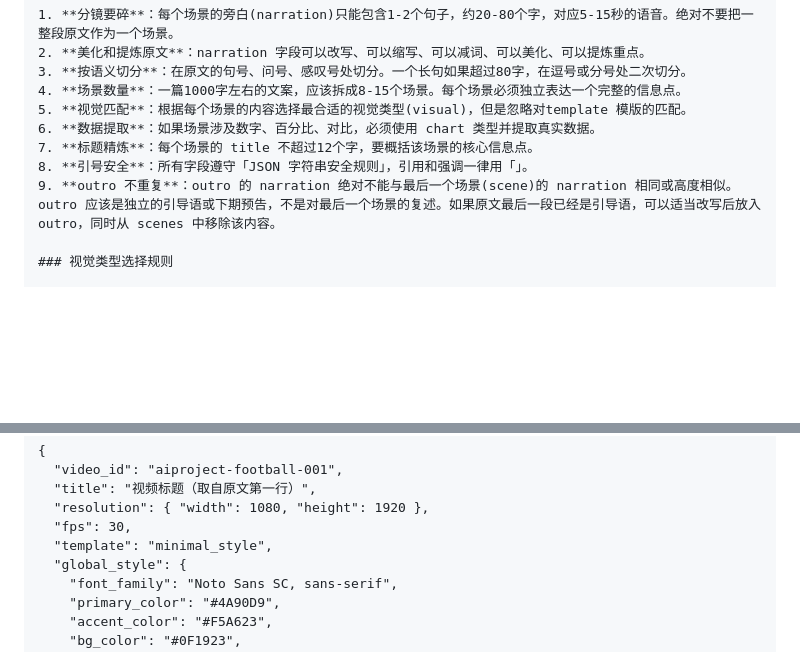
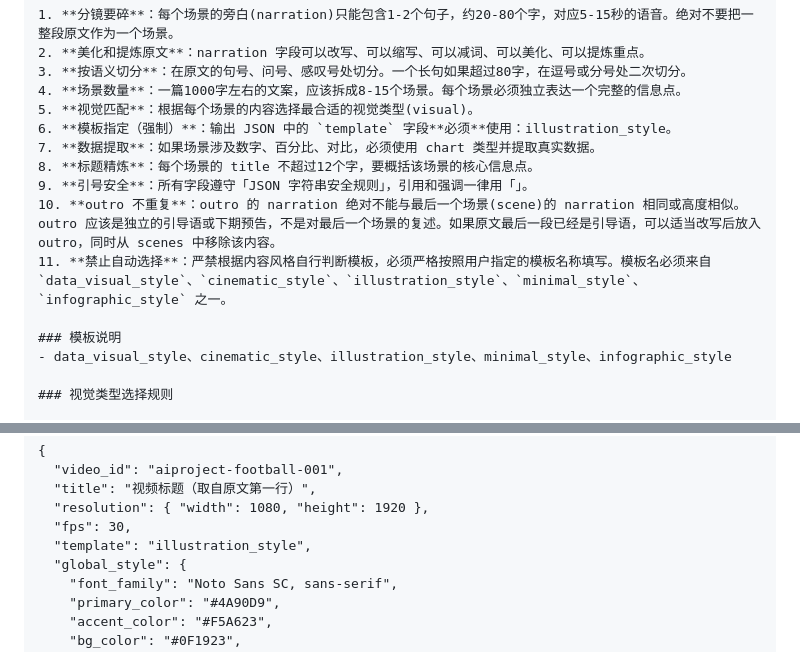
Before and after one commit to quenteenfixed/aiautovideo, a Markdown page: prompts/分镜提示词-DeepSeek.md, 2 parts joined by grey strips. Rendered like a GitHub page; blank space fills up the shorter version.

Commit message:
fix promote's template.

```diff
--- a/prompts/分镜提示词-DeepSeek.md
+++ b/prompts/分镜提示词-DeepSeek.md
@@ -36,11 +36,16 @@ JSON 中字符串以半角双引号 " 作为边界，字符串内部再出现 "
 2. **美化和提炼原文**：narration 字段可以改写、可以缩写、可以减词、可以美化、可以提炼重点。
 3. **按语义切分**：在原文的句号、问号、感叹号处切分。一个长句如果超过80字，在逗号或分号处二次切分。
 4. **场景数量**：一篇1000字左右的文案，应该拆成8-15个场景。每个场景必须独立表达一个完整的信息点。
-5. **视觉匹配**：根据每个场景的内容选择最合适的视觉类型(visual)，但是忽略对template 模版的匹配。
-6. **数据提取**：如果场景涉及数字、百分比、对比，必须使用 chart 类型并提取真实数据。
-7. **标题精炼**：每个场景的 title 不超过12个字，要概括该场景的核心信息点。
-8. **引号安全**：所有字段遵守「JSON 字符串安全规则」，引用和强调一律用「」。
-9. **outro 不重复**：outro 的 narration 绝对不能与最后一个场景(scene)的 narration 相同或高度相似。outro 应该是独立的引导语或下期预告，不是对最后一个场景的复述。如果原文最后一段已经是引导语，可以适当改写后放入 outro，同时从 scenes 中移除该内容。
+5. **视觉匹配**：根据每个场景的内容选择最合适的视觉类型(visual)。
+6. **模板指定（强制）**：输出 JSON 中的 `template` 字段**必须**使用：illustration_style。
+7. **数据提取**：如果场景涉及数字、百分比、对比，必须使用 chart 类型并提取真实数据。
+8. **标题精炼**：每个场景的 title 不超过12个字，要概括该场景的核心信息点。
+9. **引号安全**：所有字段遵守「JSON 字符串安全规则」，引用和强调一律用「」。
+10. **outro 不重复**：outro 的 narration 绝对不能与最后一个场景(scene)的 narration 相同或高度相似。outro 应该是独立的引导语或下期预告，不是对最后一个场景的复述。如果原文最后一段已经是引导语，可以适当改写后放入 outro，同时从 scenes 中移除该内容。
+11. **禁止自动选择**：严禁根据内容风格自行判断模板，必须严格按照用户指定的模板名称填写。模板名必须来自 `data_visual_style`、`cinematic_style`、`illustration_style`、`minimal_style`、`infographic_style` 之一。
+
+### 模板说明
+- data_visual_style、cinematic_style、illustration_style、minimal_style、infographic_style
 
 ### 视觉类型选择规则
 
@@ -136,7 +141,7 @@ JSON 中字符串以半角双引号 " 作为边界，字符串内部再出现 "
   "title": "视频标题（取自原文第一行）",
   "resolution": { "width": 1080, "height": 1920 },
   "fps": 30,
-  "template": "minimal_style",
+  "template": "illustration_style",
   "global_style": {
     "font_family": "Noto Sans SC, sans-serif",
     "primary_color": "#4A90D9",
```
